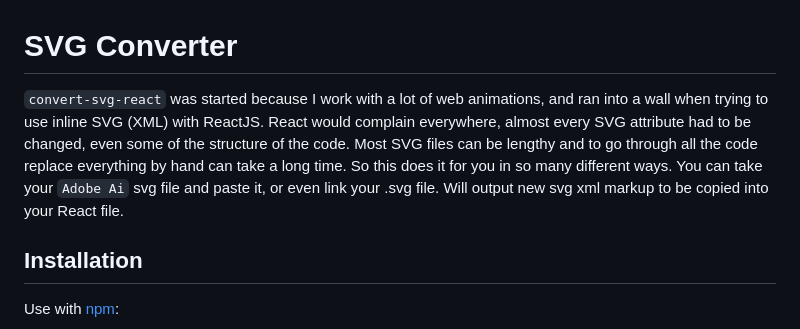
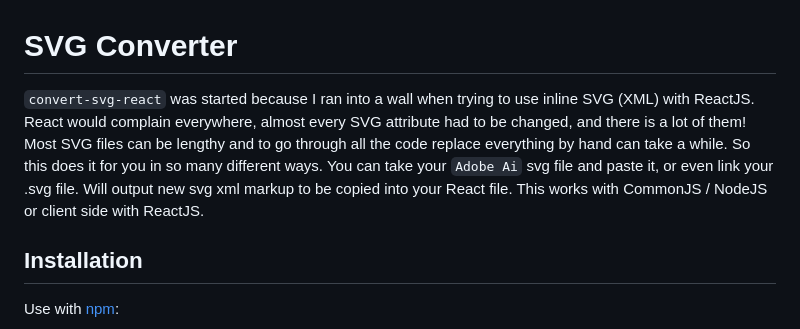
Before and after one commit to bradicalone/convert-svg-react, a Markdown page: README.md, the part around the change printed below. Drawn GitHub-style.

```diff
--- a/README.md
+++ b/README.md
@@ -1,8 +1,6 @@
 # SVG Converter
 
-`convert-svg-react` was started because I work with a lot of web animations, and ran into a wall when trying to use inline SVG (XML) with ReactJS. React would complain everywhere, almost every SVG
-attribute had to be changed, even some of the structure of the code. Most SVG files can be lengthy and to go through all the code replace everything by hand can take a long time. So this does it
-for you in so many different ways. You can take your `Adobe Ai` svg file and paste it, or even link your .svg file. Will output new svg xml markup to be copied into your React file.
+`convert-svg-react` was started because I ran into a wall when trying to use inline SVG (XML) with ReactJS. React would complain everywhere, almost every SVG attribute had to be changed, and there is a lot of them! Most SVG files can be lengthy and to go through all the code replace everything by hand can take a while. So this does it for you in so many different ways. You can take your `Adobe Ai` svg file and paste it, or even link your .svg file. Will output new svg xml markup to be copied into your React file. This works with CommonJS / NodeJS or client side with ReactJS.
 
 ## Installation <convert-svg-react>
 
```
Also changed, not shown: other parts of README.md (+4 -30 lines), node-example.png, 2 other files.
